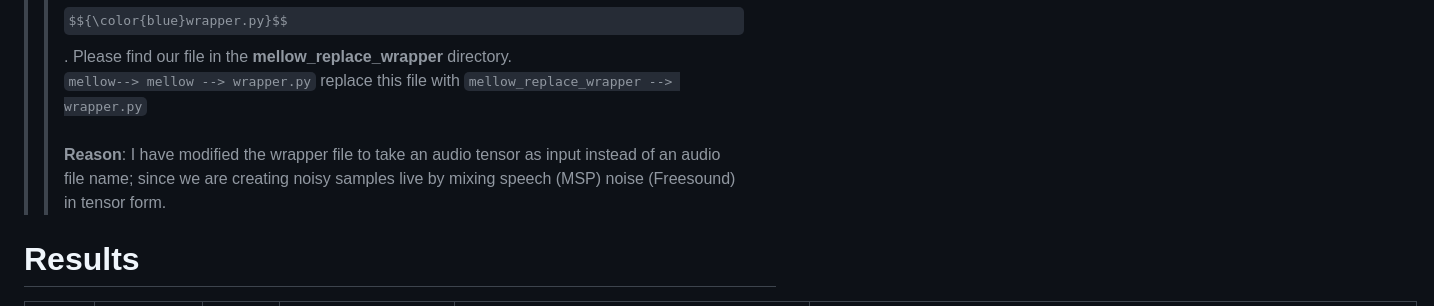
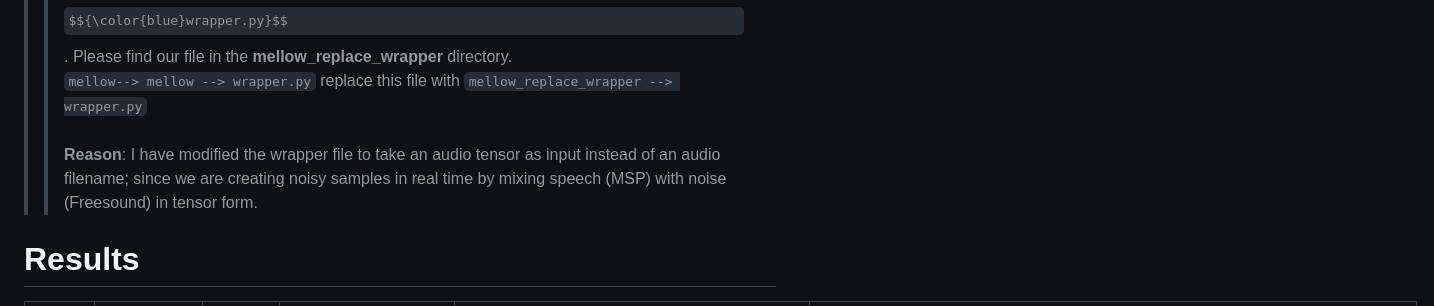
Before and after one commit to Snehitc/Reasoning-driven-SER, a Markdown page: README.md, the part around the change. Rendered like a GitHub page; some formulas as TeX source.

````diff
--- a/README.md
+++ b/README.md
@@ -55,7 +55,7 @@ pip install torch==2.1.2 torchvision==0.16.2 torchaudio==2.1.2 --index-url https
 >>Replace $${\color{red}wrapper.py}$$ file from official mellow implimentation with our $${\color{blue}wrapper.py}$$. Please find our file in the __mellow_replace_wrapper__ directory.\
 >>```mellow--> mellow --> wrapper.py``` replace this file with ```mellow_replace_wrapper --> wrapper.py```\
 >>\
->>__Reason__: I have modified the wrapper file to take an audio tensor as input instead of an audio file name; since we are creating noisy samples live by mixing speech (MSP) noise (Freesound) in tensor form.
+>>__Reason__: I have modified the wrapper file to take an audio tensor as input instead of an audio filename; since we are creating noisy samples in real time by mixing speech (MSP) with noise (Freesound) in tensor form.
 
 
 
````
